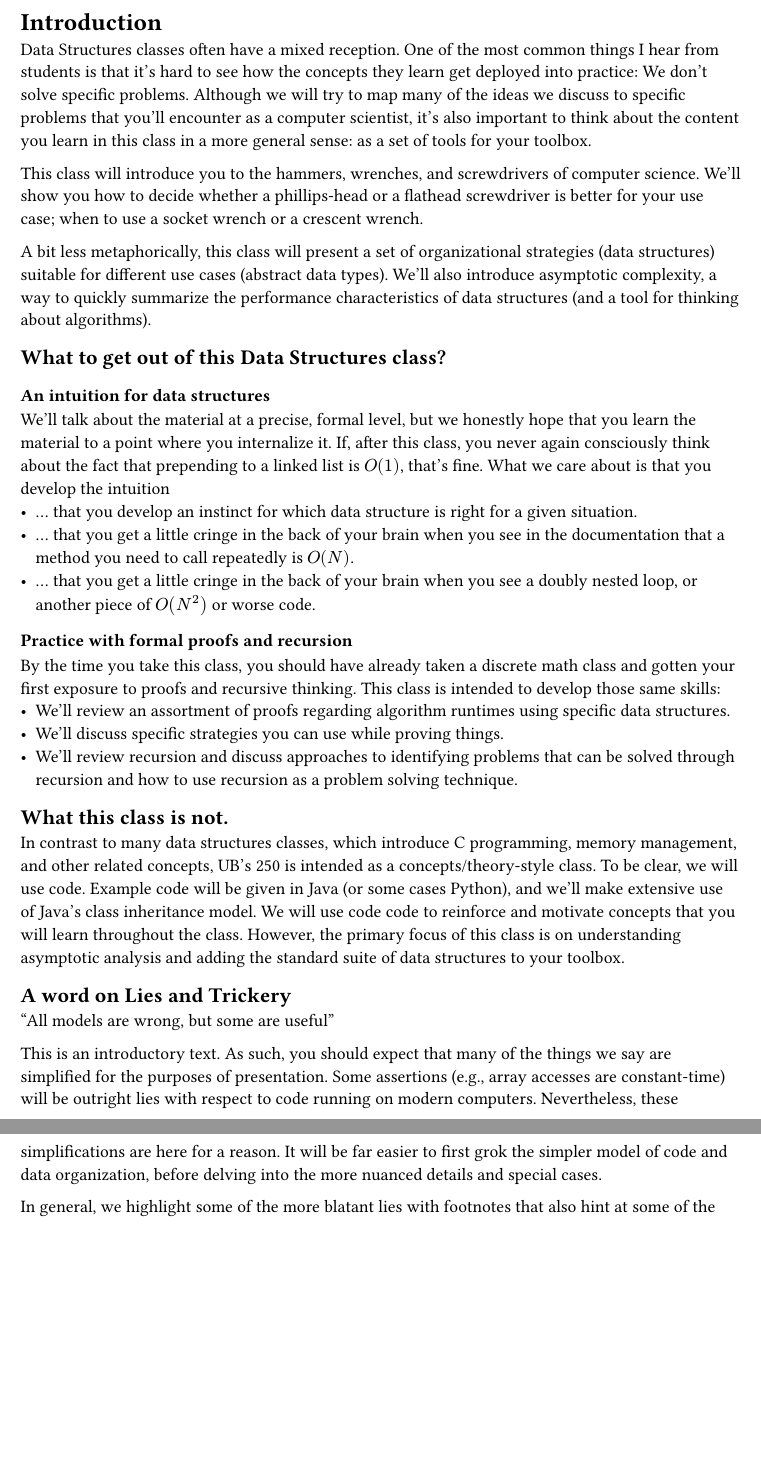
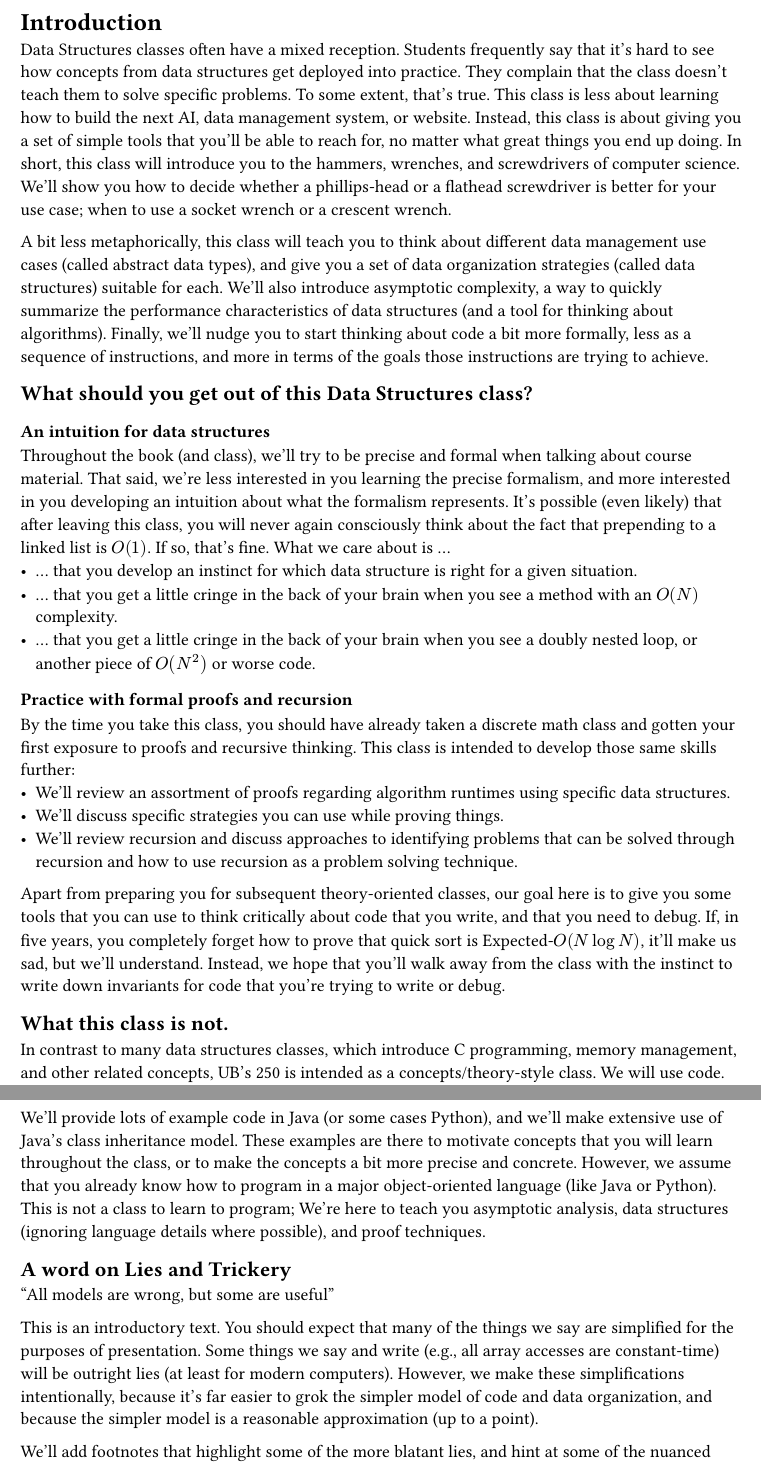
Before and after one commit to UBOdin/data_structures_book, a Typst document (chapters/1-introduction.typ): two parts of pages 1 and 2 of 2, joined at a grey line, cut so that both start at the same text, the shorter picture padded with empty space. Compiled offline with Typst 0.15.

```diff
--- a/chapters/1-introduction.typ
+++ b/chapters/1-introduction.typ
@@ -1,54 +1,63 @@
 = Introduction
 
 Data Structures classes often have a mixed reception.
-One of the most common things I hear from students is that it's hard to see how the concepts they learn get deployed into practice: We don't solve specific problems.
-Although we will try to map many of the ideas we discuss to specific problems that you'll encounter as a computer scientist, it's also important to think about the content you learn in this class in a more general sense: as a set of tools for your toolbox.
-
-This class will introduce you to the hammers, wrenches, and screwdrivers of computer science.
+Students frequently say that it's hard to see how concepts from data structures get deployed into practice.
+They complain that the class doesn't teach them to solve specific problems.
+To some extent, that's true.
+This class is less about learning how to build the next AI, data management system, or website.
+Instead, this class is about giving you a set of simple tools that you'll be able to reach for, no matter what great things you end up doing.
+In short, this class will introduce you to the hammers, wrenches, and screwdrivers of computer science.
 We'll show you how to decide whether a phillips-head or a flathead screwdriver is better for your use case; when to use a socket wrench or a crescent wrench.
 
-A bit less metaphorically, this class will present a set of organizational strategies (data structures) suitable for different use cases (abstract data types).
+A bit less metaphorically, this class will teach you to think about different data management use cases (called abstract data types), and give you a set of data organization strategies (called data structures) suitable for each.
 We'll also introduce asymptotic complexity, a way to quickly summarize the performance characteristics of data structures (and a tool for thinking about algorithms).
+Finally, we'll nudge you to start thinking about code a bit more formally, less as a sequence of instructions, and more in terms of the goals those instructions are trying to achieve.
 
-== What to get out of this Data Structures class?
+== What should you get out of this Data Structures class?
 
 === An intuition for data structures
 
-We'll talk about the material at a precise, formal level, but we honestly hope that you learn the material to a point where you internalize it.
-If, after this class, you never again consciously think about the fact that prepending to a linked list is $O(1)$, that's fine.
-What we care about is that you develop the intuition
+Throughout the book (and class), we'll try to be precise and formal when talking about course material.
+That said, we're less interested in you learning the precise formalism, and more interested in you developing an intuition about what the formalism represents.
+It's possible (even likely) that after leaving this class, you will never again consciously think about the fact that prepending to a linked list is $O(1)$.
+If so, that's fine.  What we care about is ...
 - ... that you develop an instinct for which data structure is right for a given situation.
-- ... that you get a little cringe in the back of your brain when you see in the documentation that a method you need to call repeatedly is $O(N)$.
+- ... that you get a little cringe in the back of your brain when you see a method with an $O(N)$ complexity.
 - ... that you get a little cringe in the back of your brain when you see a doubly nested loop, or another piece of $O(N^2)$ or worse code.
 
 === Practice with formal proofs and recursion
 
 By the time you take this class, you should have already taken a discrete math class and gotten your first exposure to proofs and recursive thinking.
-This class is intended to develop those same skills:
+This class is intended to develop those same skills further:
 - We'll review an assortment of proofs regarding algorithm runtimes using specific data structures.
 - We'll discuss specific strategies you can use while proving things.
 - We'll review recursion and discuss approaches to identifying problems that can be solved through recursion and how to use recursion as a problem solving technique.
 
+Apart from preparing you for subsequent theory-oriented classes, our goal here is to give you some tools that you can use to think critically about code that you write, and that you need to debug.
+If, in five years, you completely forget how to prove that quick sort is Expected-$O(N log N)$, it'll make us sad, but we'll understand.
+Instead, we hope that you'll walk away from the class with the instinct to write down invariants for code that you're trying to write or debug.
+
 == What this class is not.
 
 In contrast to many data structures classes, which introduce C programming, memory management, and other related concepts, UB's 250 is intended as a concepts/theory-style class.
-To be clear, we will use code.
-Example code will be given in Java (or some cases Python), and we'll make extensive use of Java's class inheritance model.
-We will use code  code to reinforce and motivate concepts that you will learn throughout the class.
-However, the primary focus of this class is on understanding asymptotic analysis and adding the standard suite of data structures to your toolbox.
+We will use code.
+We will spend some time talking about the mechanics of how a computer runs that code.
+
+We'll provide lots of example code in Java (or some cases Python), and we'll make extensive use of Java's class inheritance model.
+These examples are there to motivate concepts that you will learn throughout the class, or to make the concepts a bit more precise and concrete.
+However, we assume that you already know how to program in a major object-oriented language (like Java or Python).
+This is not a class to learn to program; We're here to teach you asymptotic analysis, data structures (ignoring language details where possible), and proof techniques.
 
 == A word on Lies and Trickery
 
 "All models are wrong, but some are useful"
 
 This is an introductory text.
-As such, you should expect that many of the things we say are simplified for the purposes of presentation.
-Some assertions (e.g., array accesses are constant-time) will be outright lies with respect to code running on modern computers.
-Nevertheless, these simplifications are here for a reason.
-It will be far easier to first grok the simpler model of code and data organization, before delving into the more nuanced details and special cases.
+You should expect that many of the things we say are simplified for the purposes of presentation.
+Some things we say and write (e.g., all array accesses are constant-time) will be outright lies (at least for modern computers).
+However, we make these simplifications intentionally, because it's far easier to grok the simpler model of code and data organization, and because the simpler model is a reasonable approximation (up to a point).
 
-In general, we highlight some of the more blatant lies with footnotes that also hint at some of the nuanced details.
-In a few cases (e.g., constant time array accesses), we'll peel back the lies later on in the book.
-
-That being said, these footnotes are primarily here for the pedants and excessively curious among you.
+We'll add footnotes that highlight some of the more blatant lies, and hint at some of the nuanced details.
+In a few cases (e.g., constant time array accesses), we'll also walk back the approximation a bit later in the book.
+That said, these footnotes are primarily present for the pedantic and the curious.
 You should still be able to understand the rest of the book even if you ignore every single footnote in the text.
```
Also changed, not shown: chapters/4-lists.typ (+51 -0 lines).
